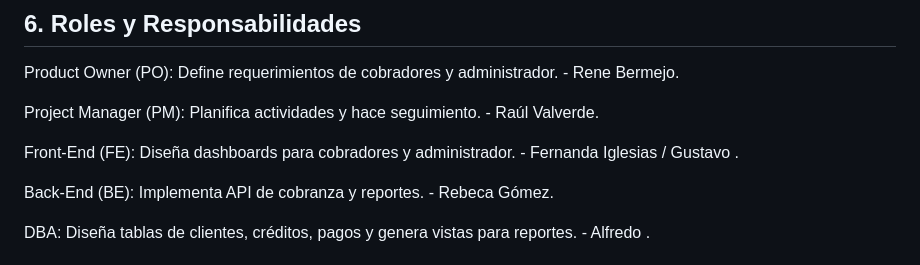
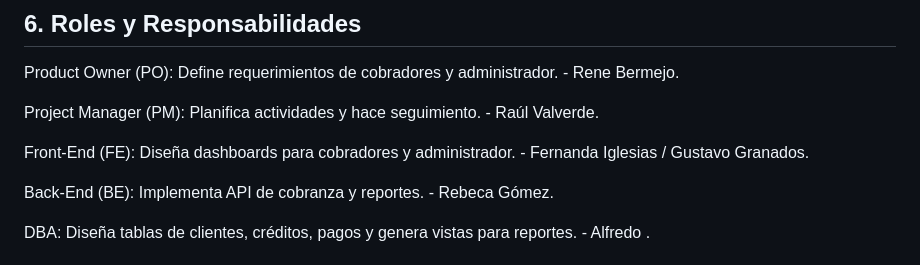
Before and after one commit to raulhongo3132/administracion-de-microcreditos, a Markdown page: README.md, the part around the change. GitHub-like rendering.

Commit message:
Correcion de nombres

```diff
--- a/README.md
+++ b/README.md
@@ -76,7 +76,7 @@ Product Owner (PO): Define requerimientos de cobradores y administrador. - Rene
 
 Project Manager (PM): Planifica actividades y hace seguimiento. - Raúl Valverde.
 
-Front-End (FE): Diseña dashboards para cobradores y administrador. - Fernanda Iglesias / Gustavo .
+Front-End (FE): Diseña dashboards para cobradores y administrador. - Fernanda Iglesias / Gustavo Granados.
 
 Back-End (BE): Implementa API de cobranza y reportes. - Rebeca Gómez.
 
```
